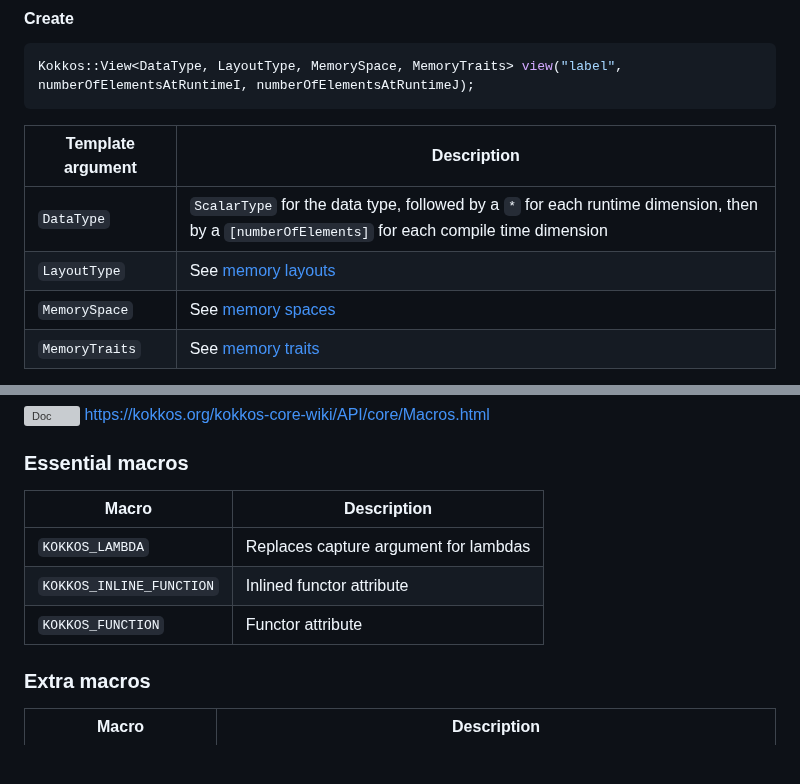
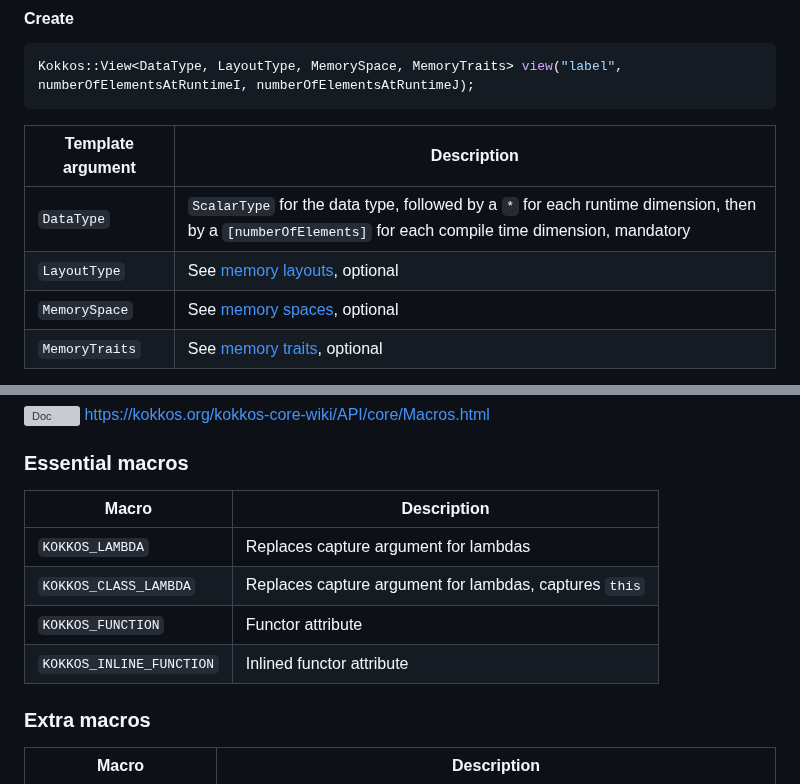
Before and after one commit to CExA-project/cheat-sheet-for-kokkos, a Markdown page: utilization.md, 2 parts joined by grey strips. Drawn GitHub-style; blank space fills up the shorter version; grey boxes are pictures that could not be loaded.

Commit message:
Add last suggestions

````diff
--- a/utilization.md
+++ b/utilization.md
@@ -184,10 +184,10 @@ Kokkos::parallel_for(
 Kokkos::View<DataType, LayoutType, MemorySpace, MemoryTraits> view("label", numberOfElementsAtRuntimeI, numberOfElementsAtRuntimeJ);
 ```
 
-| Template argument | Description                                                                                                                                      |
-|-------------------|------------------------------------------------------------------------------------------------------------------------------------------------------------------------------------------------------------------------------------------------------------------------------------------|
-| `DataType`        | `ScalarType` for the data type, followed by a `*` for each runtime dimension, then by a `[numberOfElements]` for each compile time dimension |
-| `LayoutType`      | See [memory layouts](#memory-layouts)                                                                                                            |
-| `MemorySpace`     | See [memory spaces](#memory-spaces)                                                                                                              |
-| `MemoryTraits`    | See [memory traits](#memory-traits)                                                                                                              |
+| Template argument | Description                                                                                                                                                  |
+|-------------------|-------------------------------------------------------------------------------------------------------------------------------------------------------------------------------------------------------------------------------------------------------------------------------------------------------|
+| `DataType`        | `ScalarType` for the data type, followed by a `*` for each runtime dimension, then by a `[numberOfElements]` for each compile time dimension, mandatory |
+| `LayoutType`      | See [memory layouts](#memory-layouts), optional                                                                                                              |
+| `MemorySpace`     | See [memory spaces](#memory-spaces), optional                                                                                                                |
+| `MemoryTraits`    | See [memory traits](#memory-traits), optional                                                                                                                |
 
@@ -939,11 +939,12 @@ Kokkos::Timer timer;
 
 ### Essential macros
 
-| Macro                    | Description                           |
-|--------------------------|---------------------------------------|
-| `KOKKOS_LAMBDA`          | Replaces capture argument for lambdas |
-| `KOKKOS_INLINE_FUNCTION` | Inlined functor attribute             |
-| `KOKKOS_FUNCTION`        | Functor attribute                     |
+| Macro                    | Description                                            |
+|--------------------------|--------------------------------------------------------|
+| `KOKKOS_LAMBDA`          | Replaces capture argument for lambdas                  |
+| `KOKKOS_CLASS_LAMBDA`    | Replaces capture argument for lambdas, captures `this` |
+| `KOKKOS_FUNCTION`        | Functor attribute                                      |
+| `KOKKOS_INLINE_FUNCTION` | Inlined functor attribute                              |
 
 ### Extra macros
 
````
Also changed, not shown: other parts of utilization.md (+1 -1 lines).
